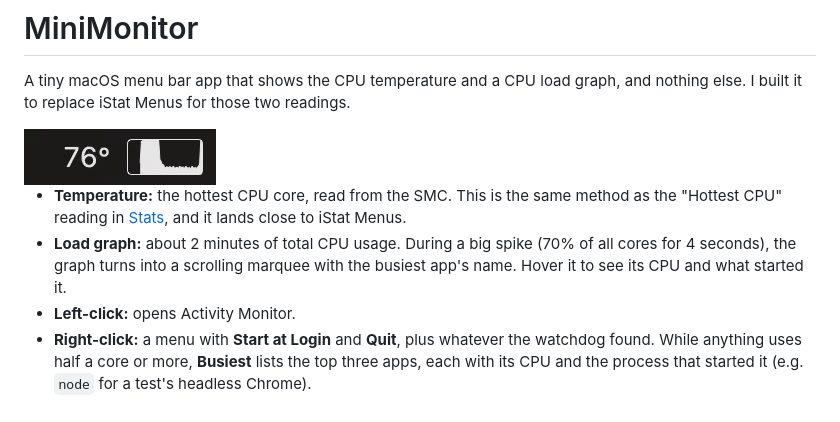
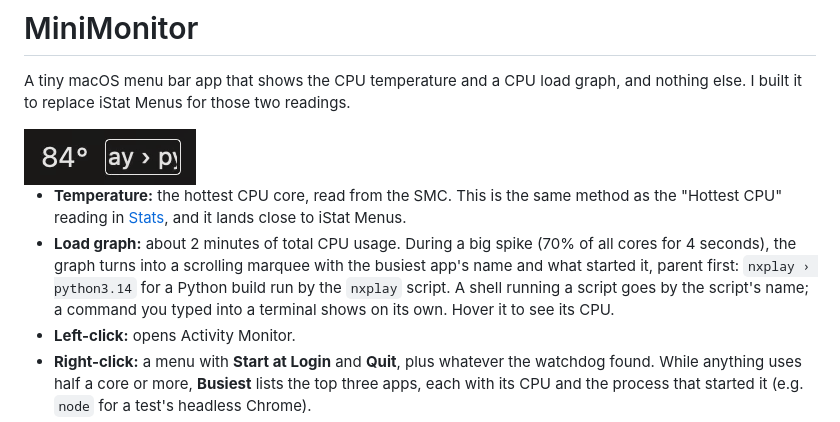
Before and after one commit to varyform/MiniMonitor, a Markdown page: README.md, the part around the change. Drawn GitHub-style; pictures changed too: docs/spike.gif.

```diff
--- a/README.md
+++ b/README.md
@@ -2,10 +2,10 @@
 
 A tiny macOS menu bar app that shows the CPU temperature and a CPU load graph, and nothing else. I built it to replace iStat Menus for those two readings.
 
-<img src="docs/spike.gif" width="192" alt="The menu bar item during a CPU spike: the load graph gives way to the busiest process's name, crazy-load, scrolling, then comes back">
+<img src="docs/spike.gif" width="172" alt="The menu bar item during a CPU spike: instead of the load graph, nxplay › python3.14 scrolls by, the busy process and the script that started it">
 
 - **Temperature:** the hottest CPU core, read from the SMC. This is the same method as the "Hottest CPU" reading in [Stats](https://github.com/exelban/stats), and it lands close to iStat Menus.
-- **Load graph:** about 2 minutes of total CPU usage. During a big spike (70% of all cores for 4 seconds), the graph turns into a scrolling marquee with the busiest app's name. Hover it to see its CPU and what started it.
+- **Load graph:** about 2 minutes of total CPU usage. During a big spike (70% of all cores for 4 seconds), the graph turns into a scrolling marquee with the busiest app's name and what started it, parent first: `nxplay › python3.14` for a Python build run by the `nxplay` script. A shell running a script goes by the script's name; a command you typed into a terminal shows on its own. Hover it to see its CPU.
 - **Left-click:** opens Activity Monitor.
 - **Right-click:** a menu with **Start at Login** and **Quit**, plus whatever the watchdog found. While anything uses half a core or more, **Busiest** lists the top three apps, each with its CPU and the process that started it (e.g. `node` for a test's headless Chrome).
 - **Watchdog:** tells you when something unusual is using the CPU or GPU (see below).
```
Also changed, not shown: CHANGELOG.md (+2 -0 lines), 4 other files.
